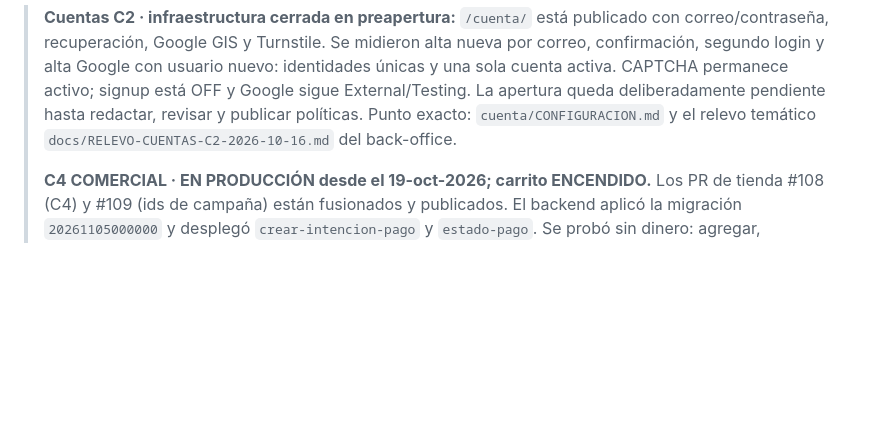
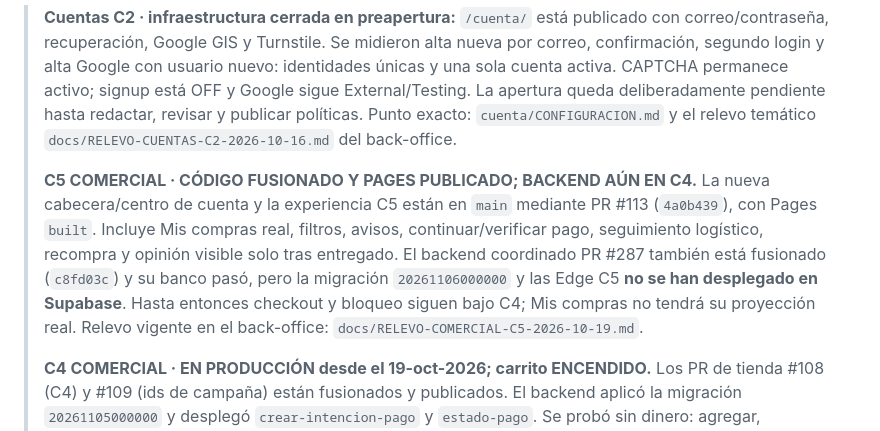
Before and after one commit to 12344-ux/magandhi, a Markdown page: ESTADO-ACTUAL.md, the part around one of its changes. Drawn GitHub-style; blank space fills up the shorter version.

```diff
--- a/ESTADO-ACTUAL.md
+++ b/ESTADO-ACTUAL.md
@@ -10,6 +10,17 @@
 > deliberadamente pendiente hasta redactar, revisar y publicar políticas. Punto
 > exacto: `cuenta/CONFIGURACION.md` y el relevo temático
 > `docs/RELEVO-CUENTAS-C2-2026-10-16.md` del back-office.
+>
+> **C5 COMERCIAL · CÓDIGO FUSIONADO Y PAGES PUBLICADO; BACKEND AÚN EN C4.**
+> La nueva cabecera/centro de cuenta y la experiencia C5 están en `main` mediante
+> PR #113 (`4a0b439`), con Pages `built`. Incluye Mis compras real, filtros,
+> avisos, continuar/verificar pago, seguimiento logístico, recompra y opinión
+> visible solo tras entregado. El backend coordinado PR #287 también está
+> fusionado (`c8fd03c`) y su banco pasó, pero la migración `20261106000000` y
+> las Edge C5 **no se han desplegado en Supabase**. Hasta entonces checkout y
+> bloqueo siguen bajo C4; Mis compras no tendrá su proyección real. Relevo
+> vigente en el back-office:
+> `docs/RELEVO-COMERCIAL-C5-2026-10-19.md`.
 >
 > **C4 COMERCIAL · EN PRODUCCIÓN desde el 19-oct-2026; carrito ENCENDIDO.**
 > Los PR de tienda #108 (C4) y #109 (ids de campaña) están fusionados y
```
Also changed, not shown: other parts of ESTADO-ACTUAL.md (+34 -50 lines).
